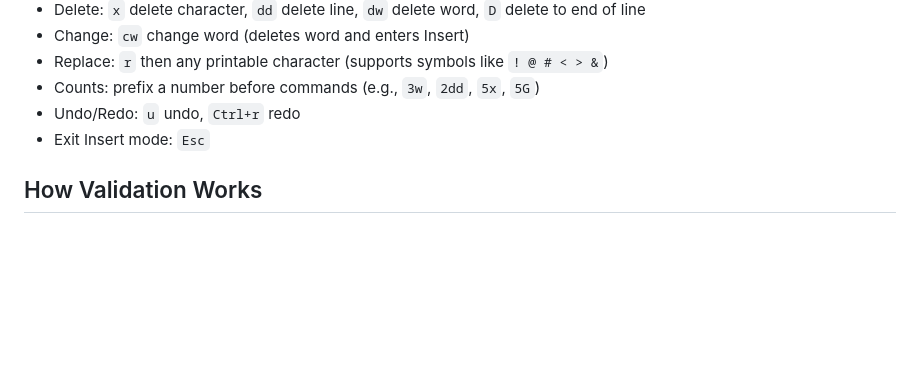
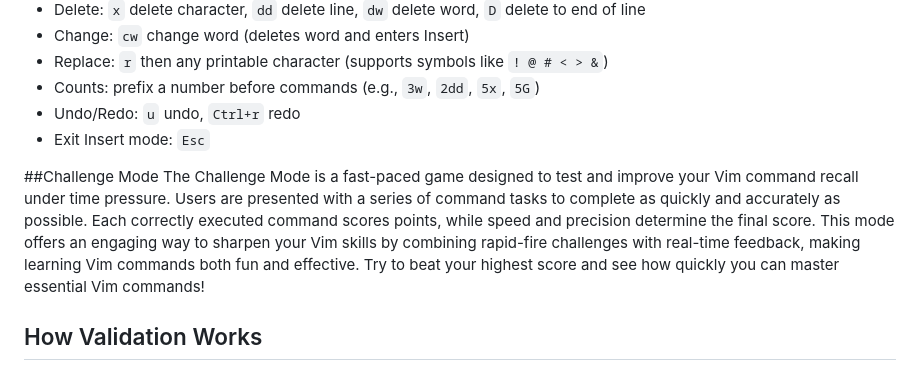
Before and after one commit to renzorlive/vimmaster, a Markdown page: README.md, the part around the change. GitHub-like rendering; blank space fills up the shorter version.

Commit message:
Readme update:Added Challenge Mode

```diff
--- a/README.md
+++ b/README.md
@@ -45,6 +45,13 @@ VIM Master is a lightweight in-browser game that teaches core Vim motions and ed
 - Undo/Redo: `u` undo, `Ctrl+r` redo
 - Exit Insert mode: `Esc`
 
+##Challenge Mode
+The Challenge Mode is a fast-paced game designed to test and improve your Vim command recall under time pressure.
+Users are presented with a series of command tasks to complete as quickly and accurately as possible.
+Each correctly executed command scores points, while speed and precision determine the final score.
+This mode offers an engaging way to sharpen your Vim skills by combining rapid-fire challenges with real-time feedback, making learning Vim commands both fun and effective.
+Try to beat your highest score and see how quickly you can master essential Vim commands!
+
 ## How Validation Works
 - Each level defines a target cursor location, target text, or target content layout.
 - Validation is resilient to trailing spaces and blank lines where appropriate.
```
